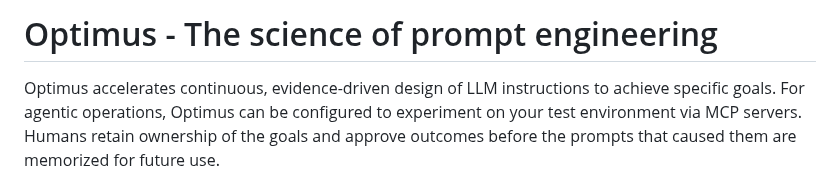
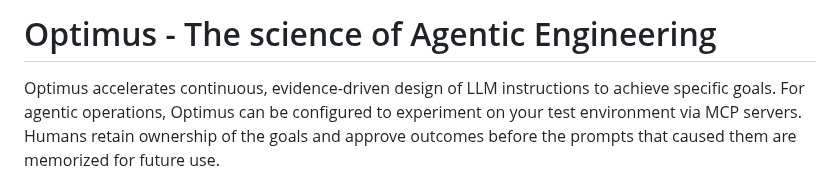
Before and after one commit to 9xeb/optimus, a Markdown page: README.md, the part around one of its changes. Rendered like a GitHub page.

```diff
--- a/README.md
+++ b/README.md
@@ -1,4 +1,4 @@
-# Optimus - The science of prompt engineering
+# Optimus - The science of Agentic Engineering
 Optimus accelerates continuous, evidence-driven design of LLM instructions to achieve specific goals. For agentic operations, Optimus can be configured to experiment on your test environment via MCP servers. Humans retain ownership of the goals and approve outcomes before the prompts that caused them are memorized for future use.
 
 Give Optimus a goal and it will explore and test different prompts to achieve it, then choose the prompt that performed best and ask you to approve of the outcomes or suggest fixes.
```
Also changed, not shown: other parts of README.md (+1 -1 lines).
